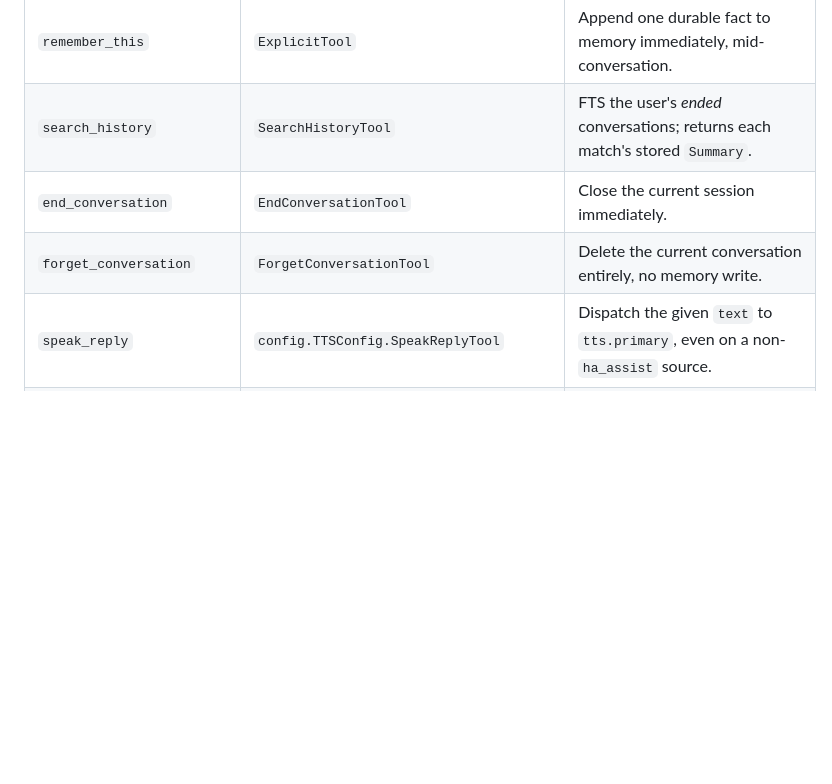
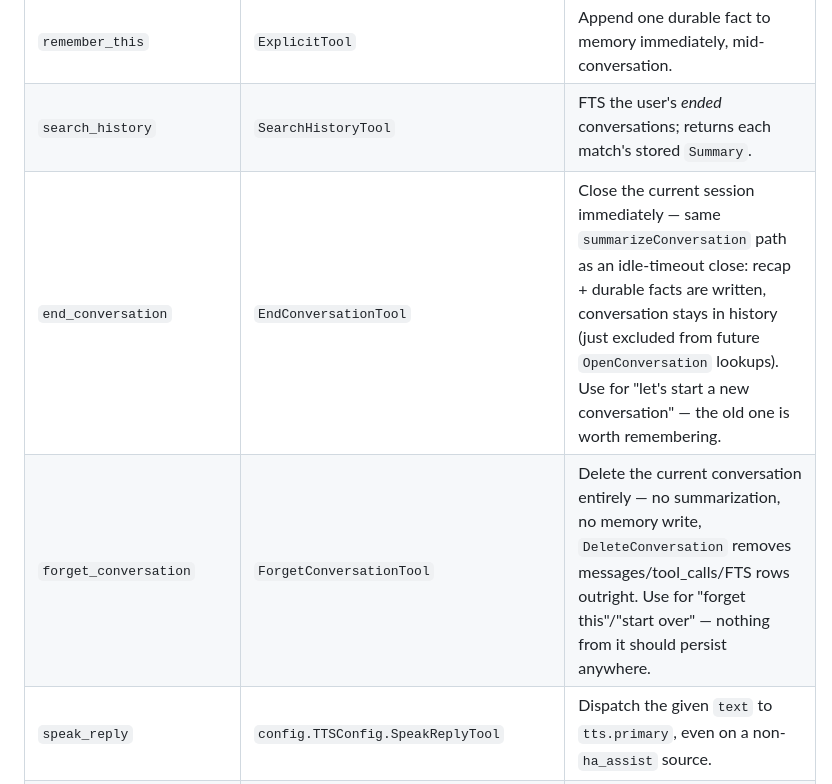
Before and after one commit to archer-developer/miranda, a Markdown page: CLAUDE.md, the part around the change. Drawn GitHub-style; blank space fills up the shorter version.

```diff
--- a/CLAUDE.md
+++ b/CLAUDE.md
@@ -164,8 +164,8 @@ Config flags live on `config.MemoryConfig` unless noted.
 |---|---|---|
 | `remember_this` | `ExplicitTool` | Append one durable fact to memory immediately, mid-conversation. |
 | `search_history` | `SearchHistoryTool` | FTS the user's *ended* conversations; returns each match's stored `Summary`. |
-| `end_conversation` | `EndConversationTool` | Close the current session immediately. |
-| `forget_conversation` | `ForgetConversationTool` | Delete the current conversation entirely, no memory write. |
+| `end_conversation` | `EndConversationTool` | Close the current session immediately — same `summarizeConversation` path as an idle-timeout close: recap + durable facts are written, conversation stays in history (just excluded from future `OpenConversation` lookups). Use for "let's start a new conversation" — the old one is worth remembering. |
+| `forget_conversation` | `ForgetConversationTool` | Delete the current conversation entirely — no summarization, no memory write, `DeleteConversation` removes messages/tool_calls/FTS rows outright. Use for "forget this"/"start over" — nothing from it should persist anywhere. |
 | `speak_reply` | `config.TTSConfig.SpeakReplyTool` | Dispatch the given `text` to `tts.primary`, even on a non-`ha_assist` source. |
 | `stop_speech` | `config.TTSConfig.StopSpeechTool` | Interrupt/clear the TTS queue and stop playback on all entities. |
 | `send_telegram` | `config.TelegramConfig.SendMessageTool` | Push a message to a household member's Telegram. See `internal/telegram/CLAUDE.md`. |
```
Also changed, not shown: README.md (+0 -20 lines).
